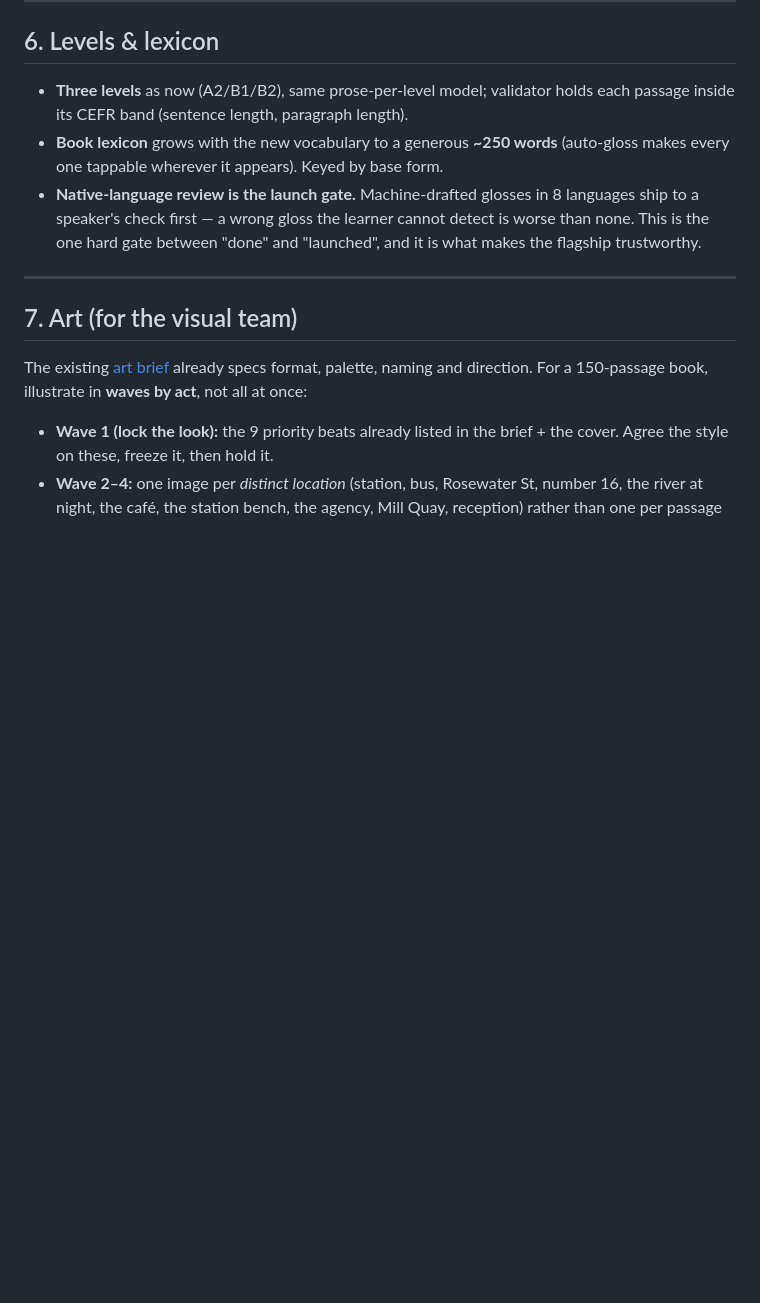
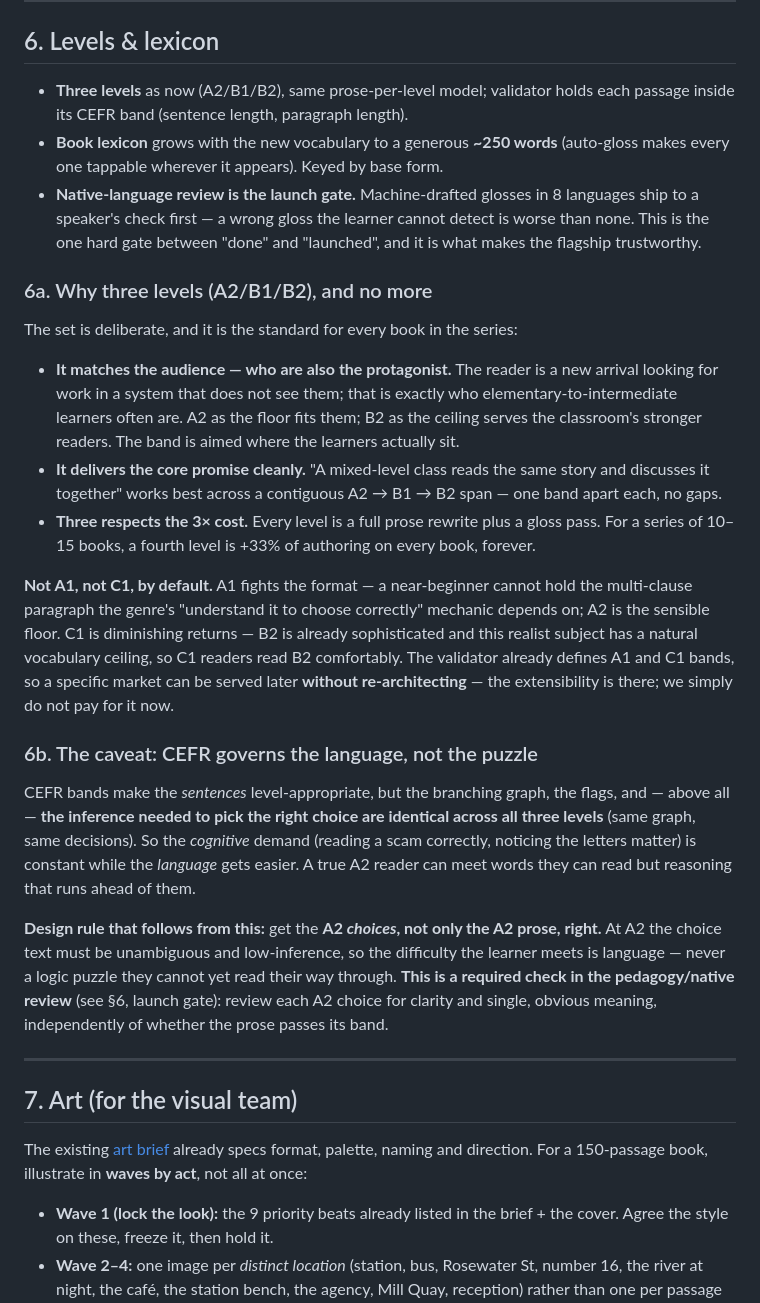
Before and after one commit to addyap2/adventure-books, a Markdown page: docs/flagship-design.md, the part around the change. Rendered like a GitHub page; blank space fills up the shorter version.

Commit message:
docs(flagship): add levels rationale (A2/B1/B2) + inference-load caveat
Records why three CEFR levels are correct and sufficient (audience fit, the
mixed-class promise, the 3x cost), why not A1/C1 by default (with the system's
built-in extensibility), and the key caveat that CEFR governs language but not the
branching-inference load — making A2 *choice* clarity a required pedagogy-review check.

Co-Authored-By: Claude Opus 4.8 <noreply@anthropic.com>

```diff
--- a/docs/flagship-design.md
+++ b/docs/flagship-design.md
@@ -136,6 +136,40 @@ pedagogy: understanding the paragraph changes the outcome.
   a speaker's check first — a wrong gloss the learner cannot detect is worse than none. This is
   the one hard gate between "done" and "launched", and it is what makes the flagship trustworthy.
 
+### 6a. Why three levels (A2/B1/B2), and no more
+
+The set is deliberate, and it is the standard for every book in the series:
+
+- **It matches the audience — who are also the protagonist.** The reader is a new arrival looking
+  for work in a system that does not see them; that is exactly who elementary-to-intermediate
+  learners often are. A2 as the floor fits them; B2 as the ceiling serves the classroom's stronger
+  readers. The band is aimed where the learners actually sit.
+- **It delivers the core promise cleanly.** "A mixed-level class reads the same story and discusses
+  it together" works best across a contiguous A2 → B1 → B2 span — one band apart each, no gaps.
+- **Three respects the 3× cost.** Every level is a full prose rewrite plus a gloss pass. For a
+  series of 10–15 books, a fourth level is +33% of authoring on every book, forever.
+
+**Not A1, not C1, by default.** A1 fights the format — a near-beginner cannot hold the multi-clause
+paragraph the genre's "understand it to choose correctly" mechanic depends on; A2 is the sensible
+floor. C1 is diminishing returns — B2 is already sophisticated and this realist subject has a
+natural vocabulary ceiling, so C1 readers read B2 comfortably. The validator already defines A1 and
+C1 bands, so a specific market can be served later **without re-architecting** — the extensibility
+is there; we simply do not pay for it now.
+
+### 6b. The caveat: CEFR governs the language, not the puzzle
+
+CEFR bands make the *sentences* level-appropriate, but the branching graph, the flags, and — above
+all — **the inference needed to pick the right choice are identical across all three levels** (same
+graph, same decisions). So the *cognitive* demand (reading a scam correctly, noticing the letters
+matter) is constant while the *language* gets easier. A true A2 reader can meet words they can read
+but reasoning that runs ahead of them.
+
+**Design rule that follows from this:** get the **A2 *choices*, not only the A2 prose, right.** At
+A2 the choice text must be unambiguous and low-inference, so the difficulty the learner meets is
+language — never a logic puzzle they cannot yet read their way through. **This is a required check
+in the pedagogy/native review** (see §6, launch gate): review each A2 choice for clarity and single,
+obvious meaning, independently of whether the prose passes its band.
+
 ---
 
 ## 7. Art (for the visual team)
```
